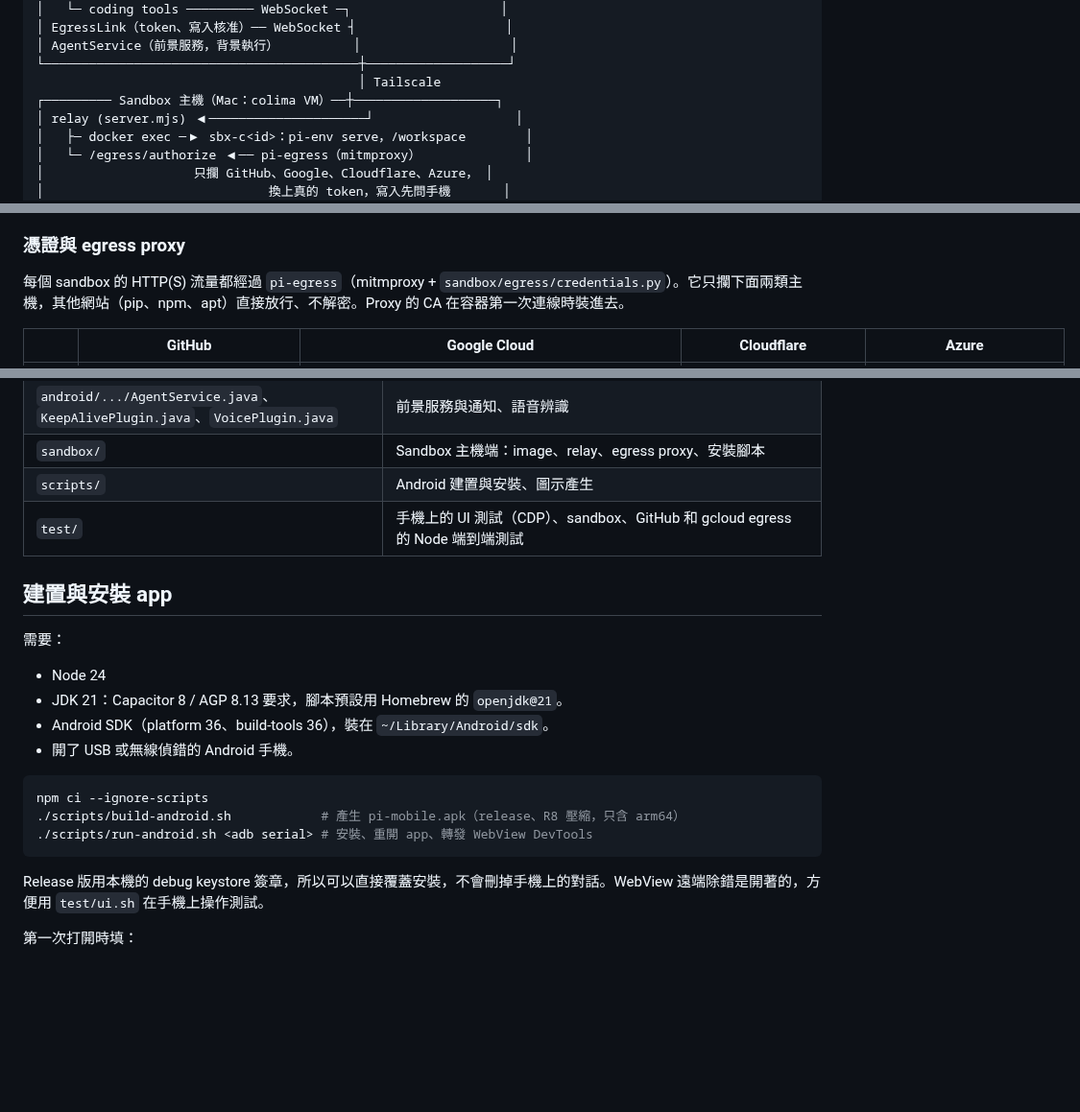
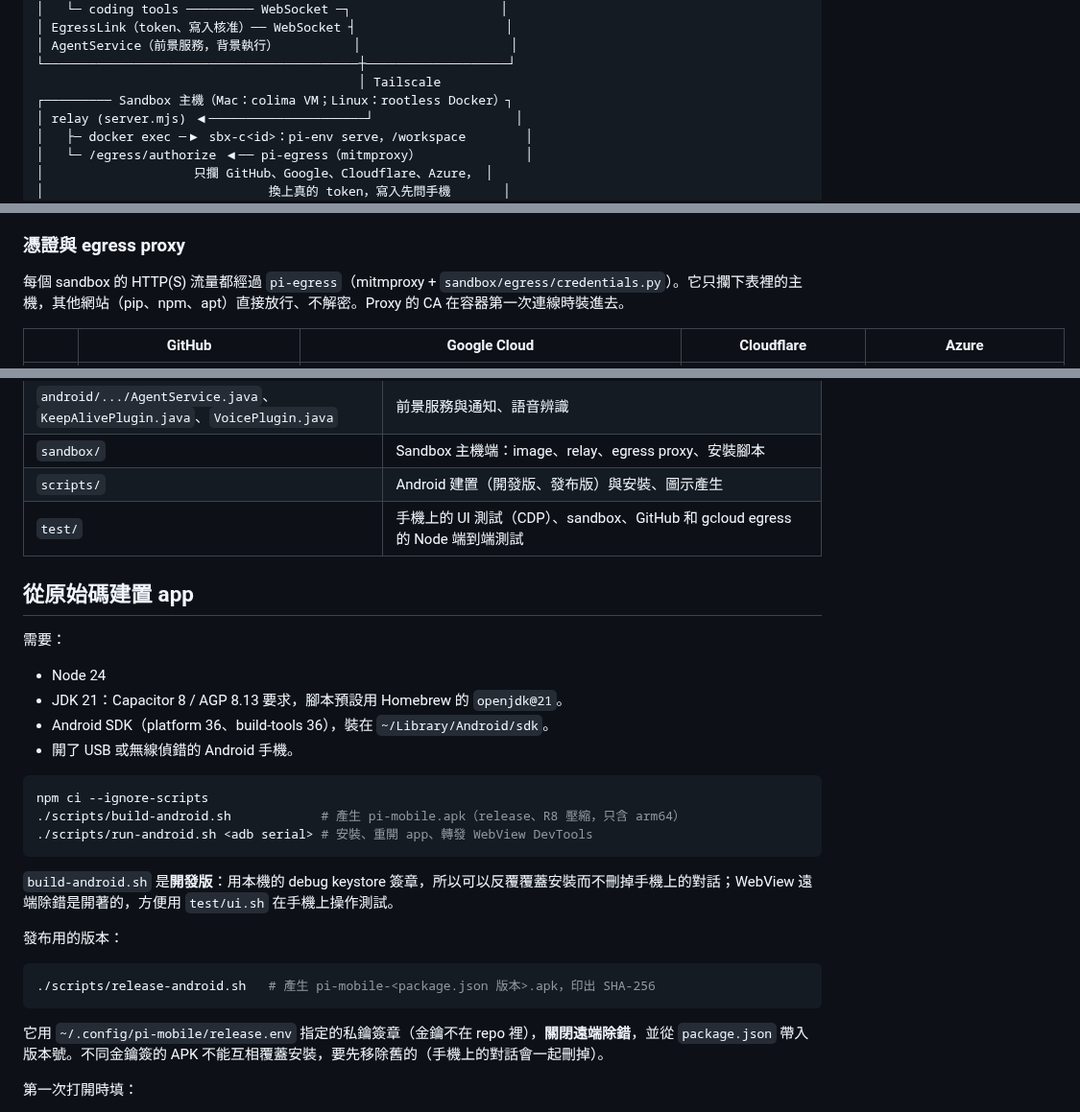
Before and after one commit to geminixiang/pi-mobile, a Markdown page: README.md, 3 parts joined by grey strips. Shown at 96% size. Drawn GitHub-style; blank space fills up the shorter version.

````diff
--- a/README.md
+++ b/README.md
@@ -56,7 +73,7 @@ UI 是 React，介面文字是繁體中文，視覺語言沿用 [pi.dev](https:/
 │ AgentService（前景服務，背景執行）          │                    │
 └──────────────────────────────────────────┼───────────────────┘
                                            │ Tailscale
-┌───────── Sandbox 主機（Mac：colima VM）──┼───────────────────┐
+┌───────── Sandbox 主機（Mac：colima VM；Linux：rootless Docker）┐
 │ relay (server.mjs) ◀─────────────────────┘                   │
 │   ├─ docker exec ─▶ sbx-c<id>：pi-env serve，/workspace        │
 │   └─ /egress/authorize ◀── pi-egress（mitmproxy）              │
@@ -77,7 +94,7 @@ Relay 收到連線後，確保容器存在且在執行，再跑 `docker exec -i
 
 ### 憑證與 egress proxy
 
-每個 sandbox 的 HTTP(S) 流量都經過 `pi-egress`（mitmproxy + `sandbox/egress/credentials.py`）。它只攔下面兩類主機，其他網站（pip、npm、apt）直接放行、不解密。Proxy 的 CA 在容器第一次連線時裝進去。
+每個 sandbox 的 HTTP(S) 流量都經過 `pi-egress`（mitmproxy + `sandbox/egress/credentials.py`）。它只攔下表裡的主機，其他網站（pip、npm、apt）直接放行、不解密。Proxy 的 CA 在容器第一次連線時裝進去。
 
 | | GitHub | Google Cloud | Cloudflare | Azure |
 |---|---|---|---|---|
@@ -111,10 +130,10 @@ Sandbox 裡設了 `NODE_USE_ENV_PROXY=1`：Node 24 內建的 `fetch` 預設不
 | `src/app/` | React UI；`docs.ts` 以 pi-durable 的文件 token 型別讀取對話狀態；`keepAlive.ts`、`voice.ts`、`pairing.ts` 是對應 Android 原生功能的那一層 |
 | `android/.../AgentService.java`、`KeepAlivePlugin.java`、`VoicePlugin.java` | 前景服務與通知、語音辨識 |
 | `sandbox/` | Sandbox 主機端：image、relay、egress proxy、安裝腳本 |
-| `scripts/` | Android 建置與安裝、圖示產生 |
+| `scripts/` | Android 建置（開發版、發布版）與安裝、圖示產生 |
 | `test/` | 手機上的 UI 測試（CDP）、sandbox、GitHub 和 gcloud egress 的 Node 端到端測試 |
 
-## 建置與安裝 app
+## 從原始碼建置 app
 
 需要：
 - Node 24
@@ -128,7 +147,15 @@ npm ci --ignore-scripts
 ./scripts/run-android.sh <adb serial> # 安裝、重開 app、轉發 WebView DevTools
 ```
 
-Release 版用本機的 debug keystore 簽章，所以可以直接覆蓋安裝，不會刪掉手機上的對話。WebView 遠端除錯是開著的，方便用 `test/ui.sh` 在手機上操作測試。
+`build-android.sh` 是**開發版**：用本機的 debug keystore 簽章，所以可以反覆覆蓋安裝而不刪掉手機上的對話；WebView 遠端除錯是開著的，方便用 `test/ui.sh` 在手機上操作測試。
+
+發布用的版本：
+
+```sh
+./scripts/release-android.sh   # 產生 pi-mobile-<package.json 版本>.apk，印出 SHA-256
+```
+
+它用 `~/.config/pi-mobile/release.env` 指定的私鑰簽章（金鑰不在 repo 裡），**關閉遠端除錯**，並從 `package.json` 帶入版本號。不同金鑰簽的 APK 不能互相覆蓋安裝，要先移除舊的（手機上的對話會一起刪掉）。
 
 第一次打開時填：
 - **模型服務**：OpenAI 或 Anthropic 相容 API 的 URL 和 key。
````
Also changed, not shown: other parts of README.md (+31 -9 lines), docs/screenshots/changes.png (added), docs/screenshots/chat.png (added), docs/screenshots/diff.png (added), docs/screenshots/home.png (added), 10 other files.
